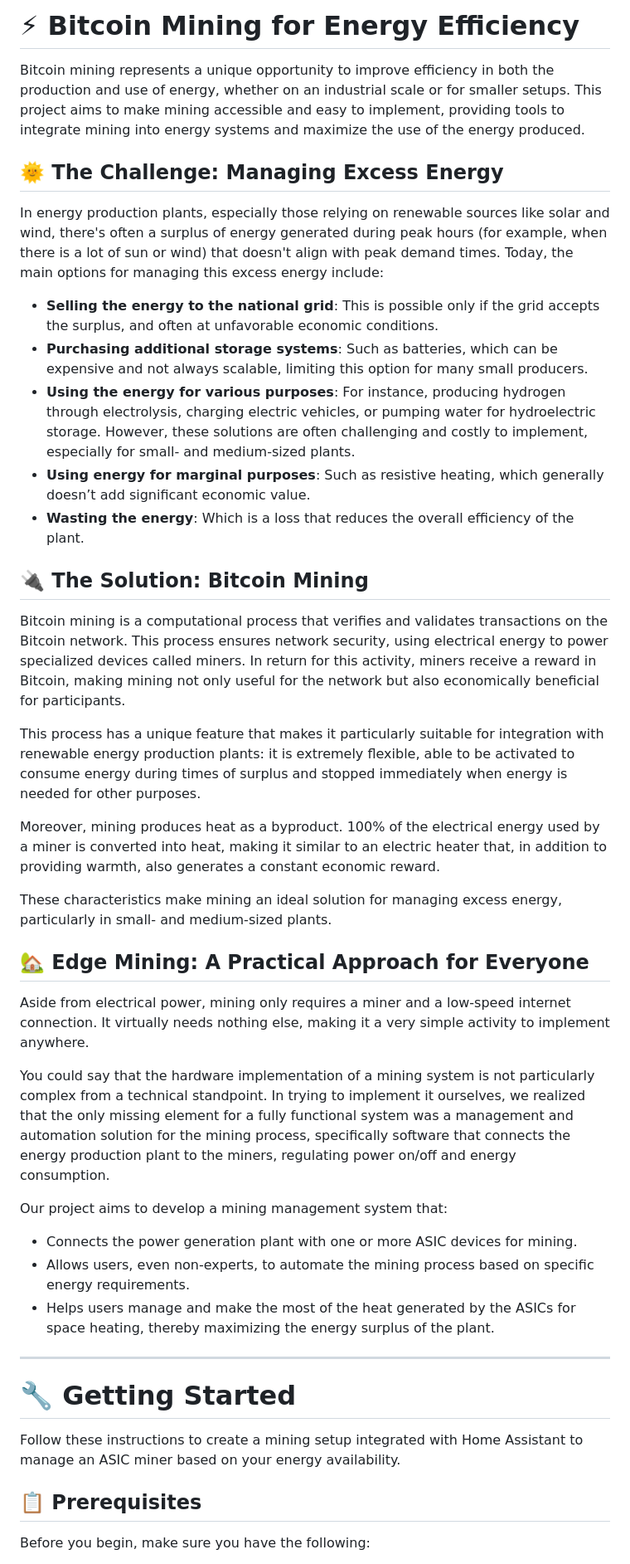
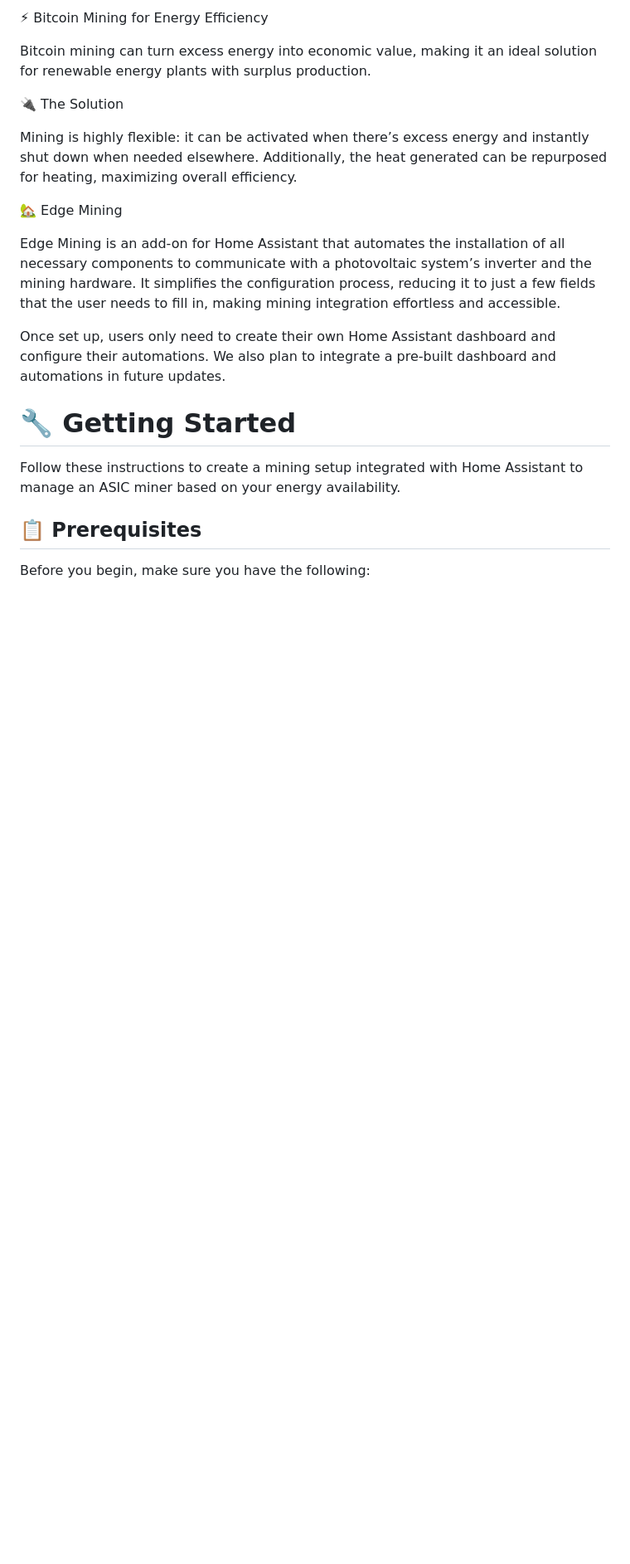
Before and after one commit to edge-mining/addon, a Markdown page: README.md, the part around the change. Shown: that part at 83% size. Rendered like a GitHub page; blank space fills up the shorter version.

```diff
--- a/README.md
+++ b/README.md
@@ -1,40 +1,17 @@
-# ⚡ Bitcoin Mining for Energy Efficiency
+⚡ Bitcoin Mining for Energy Efficiency
 
-Bitcoin mining represents a unique opportunity to improve efficiency in both the production and use of energy, whether on an industrial scale or for smaller setups. This project aims to make mining accessible and easy to implement, providing tools to integrate mining into energy systems and maximize the use of the energy produced.
+Bitcoin mining can turn excess energy into economic value, making it an ideal solution for renewable energy plants with surplus production.
 
-## 🌞 The Challenge: Managing Excess Energy
+🔌 The Solution
 
-In energy production plants, especially those relying on renewable sources like solar and wind, there's often a surplus of energy generated during peak hours (for example, when there is a lot of sun or wind) that doesn't align with peak demand times. Today, the main options for managing this excess energy include:
+Mining is highly flexible: it can be activated when there’s excess energy and instantly shut down when needed elsewhere. Additionally, the heat generated can be repurposed for heating, maximizing overall efficiency.
 
-- **Selling the energy to the national grid**: This is possible only if the grid accepts the surplus, and often at unfavorable economic conditions.
-- **Purchasing additional storage systems**: Such as batteries, which can be expensive and not always scalable, limiting this option for many small producers.
-- **Using the energy for various purposes**: For instance, producing hydrogen through electrolysis, charging electric vehicles, or pumping water for hydroelectric storage. However, these solutions are often challenging and costly to implement, especially for small- and medium-sized plants.
-- **Using energy for marginal purposes**: Such as resistive heating, which generally doesn’t add significant economic value.
-- **Wasting the energy**: Which is a loss that reduces the overall efficiency of the plant.
+🏡 Edge Mining
 
-## 🔌 The Solution: Bitcoin Mining
+Edge Mining is an add-on for Home Assistant that automates the installation of all necessary components to communicate with a photovoltaic system’s inverter and the mining hardware. It simplifies the configuration process, reducing it to just a few fields that the user needs to fill in, making mining integration effortless and accessible.
 
-Bitcoin mining is a computational process that verifies and validates transactions on the Bitcoin network. This process ensures network security, using electrical energy to power specialized devices called miners. In return for this activity, miners receive a reward in Bitcoin, making mining not only useful for the network but also economically beneficial for participants.
+Once set up, users only need to create their own Home Assistant dashboard and configure their automations. We also plan to integrate a pre-built dashboard and automations in future updates.
 
-This process has a unique feature that makes it particularly suitable for integration with renewable energy production plants: it is extremely flexible, able to be activated to consume energy during times of surplus and stopped immediately when energy is needed for other purposes.
-
-Moreover, mining produces heat as a byproduct. 100% of the electrical energy used by a miner is converted into heat, making it similar to an electric heater that, in addition to providing warmth, also generates a constant economic reward.
-
-These characteristics make mining an ideal solution for managing excess energy, particularly in small- and medium-sized plants.
-
-## 🏡 Edge Mining: A Practical Approach for Everyone
-
-Aside from electrical power, mining only requires a miner and a low-speed internet connection. It virtually needs nothing else, making it a very simple activity to implement anywhere.
-
-You could say that the hardware implementation of a mining system is not particularly complex from a technical standpoint. In trying to implement it ourselves, we realized that the only missing element for a fully functional system was a management and automation solution for the mining process, specifically software that connects the energy production plant to the miners, regulating power on/off and energy consumption.
-
-Our project aims to develop a mining management system that:
-
-- Connects the power generation plant with one or more ASIC devices for mining.
-- Allows users, even non-experts, to automate the mining process based on specific energy requirements.
-- Helps users manage and make the most of the heat generated by the ASICs for space heating, thereby maximizing the energy surplus of the plant.
-
----
 
 # 🔧 Getting Started
 
```
